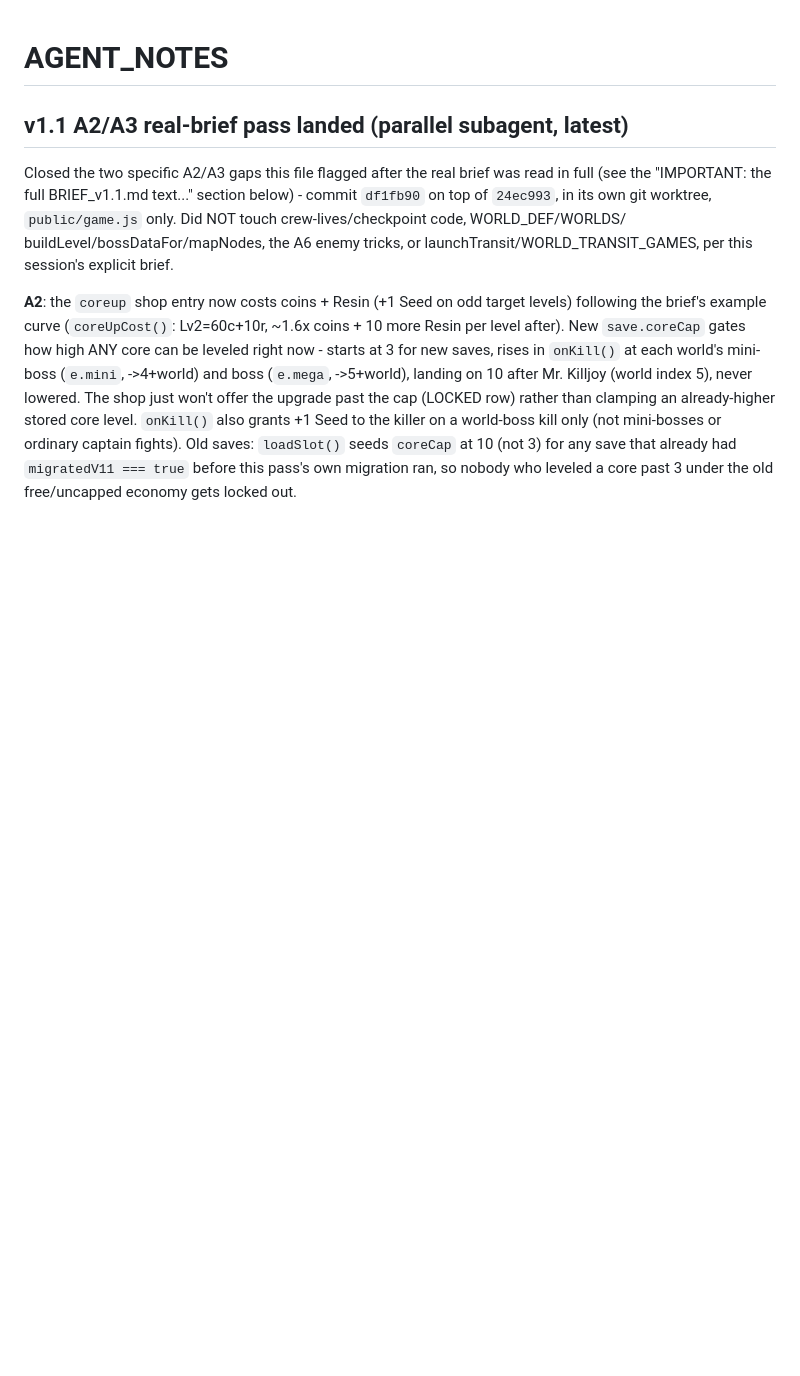
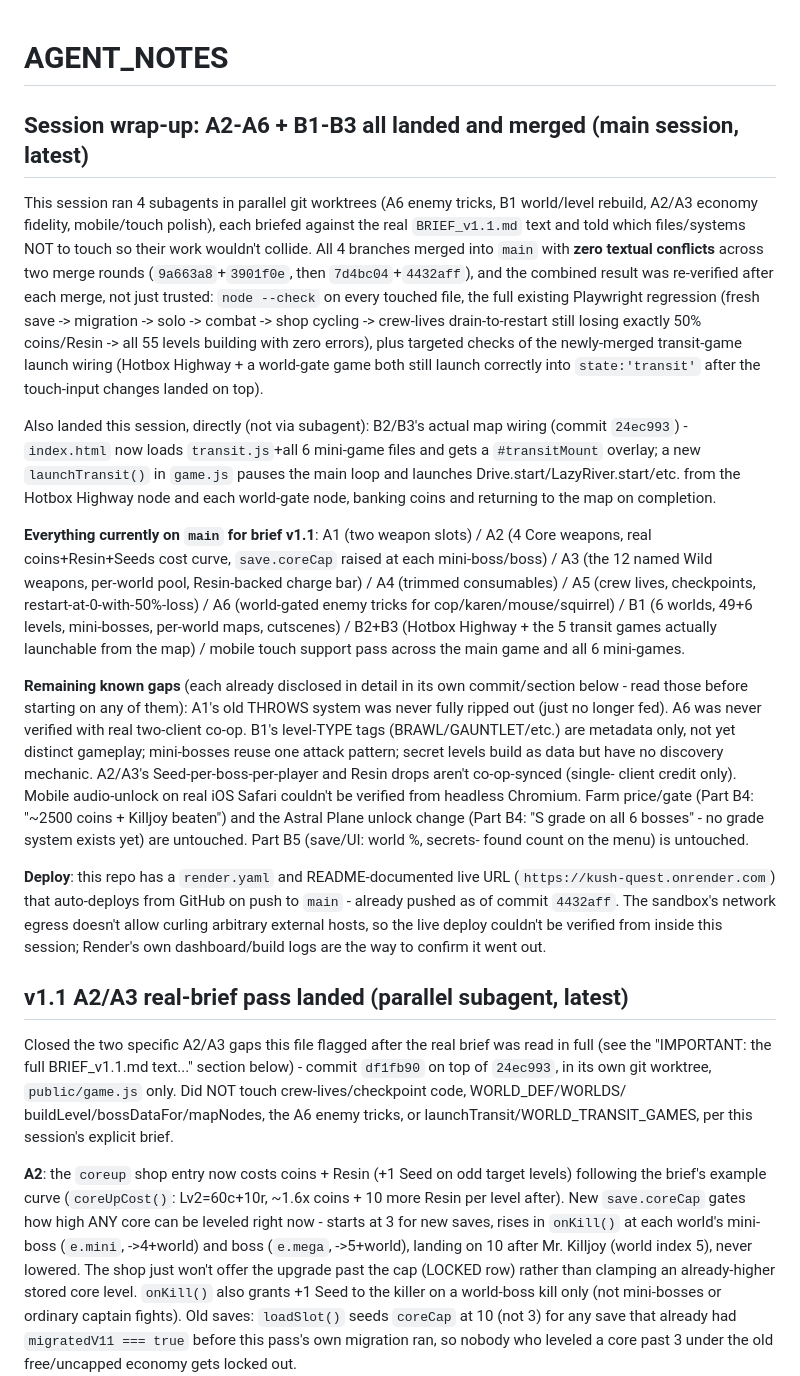
Before and after one commit to aimegaunit-svg/kush-quest, a Markdown page: claude/AGENT_NOTES.md, the part around the change. Rendered like a GitHub page; blank space fills up the shorter version.

Commit message:
Document session wrap-up: A2-A6 + B1-B3 merged, deploy pushed
Co-Authored-By: Claude Sonnet 5 <noreply@anthropic.com>
Claude-Session: https://claude.ai/code/session_018nsF9fQxT1nEEk69i9qAA5

```diff
--- a/claude/AGENT_NOTES.md
+++ b/claude/AGENT_NOTES.md
@@ -1,4 +1,42 @@
 # AGENT_NOTES
+
+## Session wrap-up: A2-A6 + B1-B3 all landed and merged (main session, latest)
+This session ran 4 subagents in parallel git worktrees (A6 enemy tricks, B1 world/level rebuild, A2/A3
+economy fidelity, mobile/touch polish), each briefed against the real `BRIEF_v1.1.md` text and told which
+files/systems NOT to touch so their work wouldn't collide. All 4 branches merged into `main` with **zero
+textual conflicts** across two merge rounds (`9a663a8`+`3901f0e`, then `7d4bc04`+`4432aff`), and the
+combined result was re-verified after each merge, not just trusted: `node --check` on every touched file,
+the full existing Playwright regression (fresh save -> migration -> solo -> combat -> shop cycling ->
+crew-lives drain-to-restart still losing exactly 50% coins/Resin -> all 55 levels building with zero
+errors), plus targeted checks of the newly-merged transit-game launch wiring (Hotbox Highway + a world-gate
+game both still launch correctly into `state:'transit'` after the touch-input changes landed on top).
+
+Also landed this session, directly (not via subagent): B2/B3's actual map wiring (commit `24ec993`) -
+`index.html` now loads `transit.js`+all 6 mini-game files and gets a `#transitMount` overlay; a new
+`launchTransit()` in `game.js` pauses the main loop and launches Drive.start/LazyRiver.start/etc. from the
+Hotbox Highway node and each world-gate node, banking coins and returning to the map on completion.
+
+**Everything currently on `main` for brief v1.1**: A1 (two weapon slots) / A2 (4 Core weapons, real
+coins+Resin+Seeds cost curve, `save.coreCap` raised at each mini-boss/boss) / A3 (the 12 named Wild
+weapons, per-world pool, Resin-backed charge bar) / A4 (trimmed consumables) / A5 (crew lives, checkpoints,
+restart-at-0-with-50%-loss) / A6 (world-gated enemy tricks for cop/karen/mouse/squirrel) / B1 (6 worlds,
+49+6 levels, mini-bosses, per-world maps, cutscenes) / B2+B3 (Hotbox Highway + the 5 transit games actually
+launchable from the map) / mobile touch support pass across the main game and all 6 mini-games.
+
+**Remaining known gaps** (each already disclosed in detail in its own commit/section below - read those
+before starting on any of them): A1's old THROWS system was never fully ripped out (just no longer fed).
+A6 was never verified with real two-client co-op. B1's level-TYPE tags (BRAWL/GAUNTLET/etc.) are metadata
+only, not yet distinct gameplay; mini-bosses reuse one attack pattern; secret levels build as data but
+have no discovery mechanic. A2/A3's Seed-per-boss-per-player and Resin drops aren't co-op-synced (single-
+client credit only). Mobile audio-unlock on real iOS Safari couldn't be verified from headless Chromium.
+Farm price/gate (Part B4: "~2500 coins + Killjoy beaten") and the Astral Plane unlock change (Part B4:
+"S grade on all 6 bosses" - no grade system exists yet) are untouched. Part B5 (save/UI: world %, secrets-
+found count on the menu) is untouched.
+
+**Deploy**: this repo has a `render.yaml` and README-documented live URL (`https://kush-quest.onrender.com`)
+that auto-deploys from GitHub on push to `main` - already pushed as of commit `4432aff`. The sandbox's
+network egress doesn't allow curling arbitrary external hosts, so the live deploy couldn't be verified
+from inside this session; Render's own dashboard/build logs are the way to confirm it went out.
 
 ## v1.1 A2/A3 real-brief pass landed (parallel subagent, latest)
 Closed the two specific A2/A3 gaps this file flagged after the real brief was read in full (see the
```
